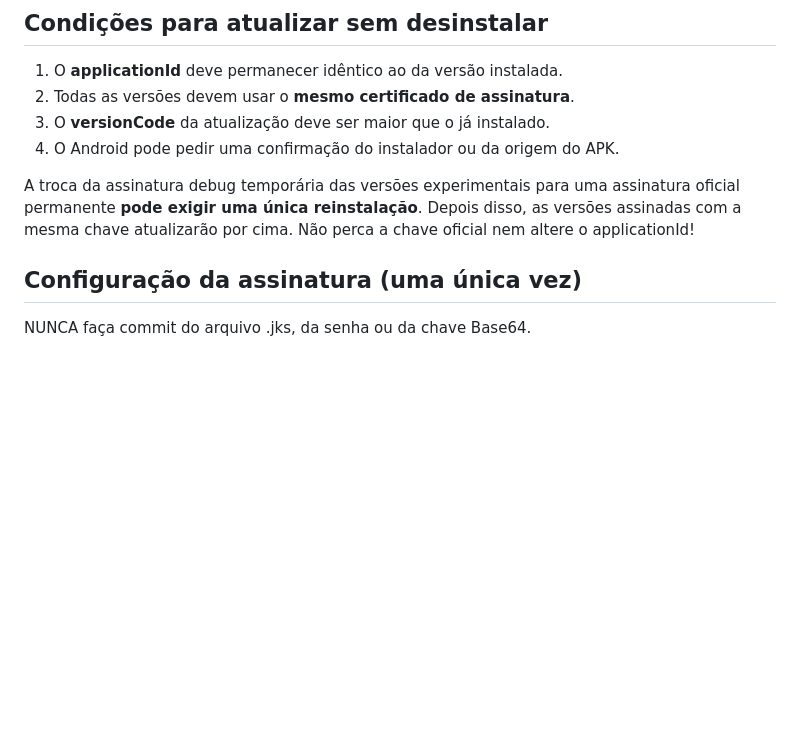
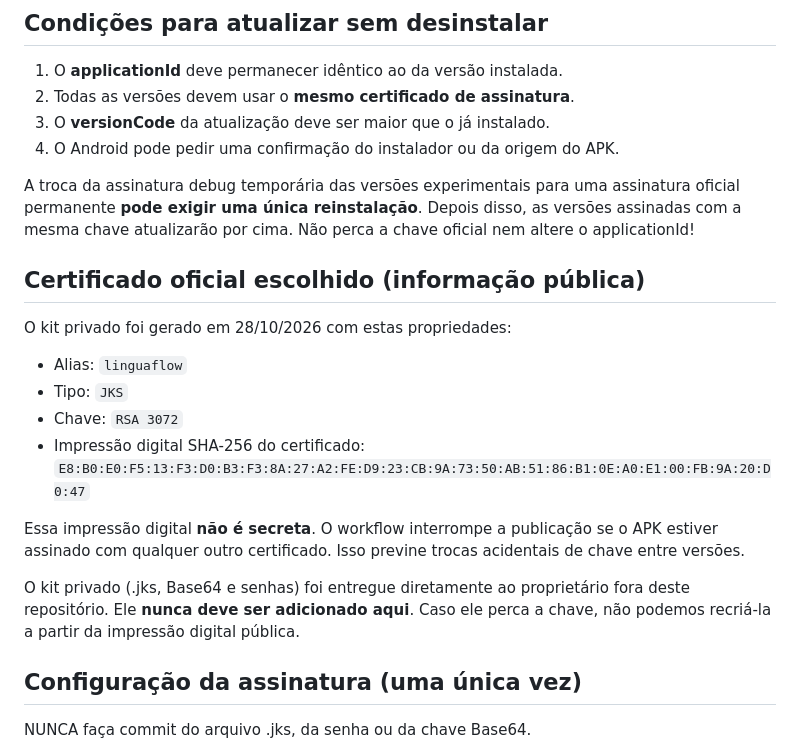
Before and after one commit to gabriel32nunes-glitch/LinguaFlow-AI, a Markdown page: docs/ATUALIZACOES.md, the part around the change. Rendered like a GitHub page; blank space fills up the shorter version.

Commit message:
docs: registrar impressao digital publica do certificado oficial, sem segredos

```diff
--- a/docs/ATUALIZACOES.md
+++ b/docs/ATUALIZACOES.md
@@ -21,6 +21,24 @@ A troca da assinatura debug temporária das versões experimentais para uma
 assinatura oficial permanente **pode exigir uma única reinstalação**.
 Depois disso, as versões assinadas com a mesma chave atualizarão por cima.
 Não perca a chave oficial nem altere o applicationId!
+
+## Certificado oficial escolhido (informação pública)
+
+O kit privado foi gerado em 28/10/2026 com estas propriedades:
+
+- Alias: `linguaflow`
+- Tipo: `JKS`
+- Chave: `RSA 3072`
+- Impressão digital SHA-256 do certificado:
+  `E8:B0:E0:F5:13:F3:D0:B3:F3:8A:27:A2:FE:D9:23:CB:9A:73:50:AB:51:86:B1:0E:A0:E1:00:FB:9A:20:D0:47`
+
+Essa impressão digital **não é secreta**. O workflow interrompe a publicação
+se o APK estiver assinado com qualquer outro certificado. Isso previne
+trocas acidentais de chave entre versões.
+
+O kit privado (.jks, Base64 e senhas) foi entregue diretamente ao proprietário
+fora deste repositório. Ele **nunca deve ser adicionado aqui**. Caso ele perca
+a chave, não podemos recriá-la a partir da impressão digital pública.
 
 ## Configuração da assinatura (uma única vez)
 
```
